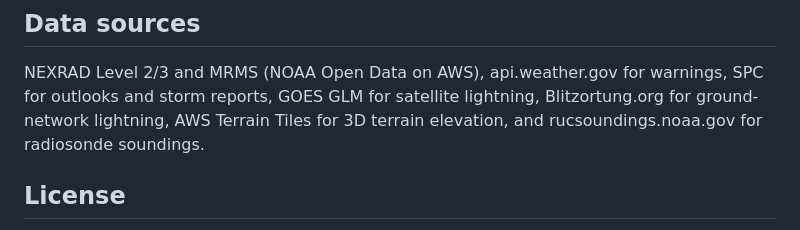
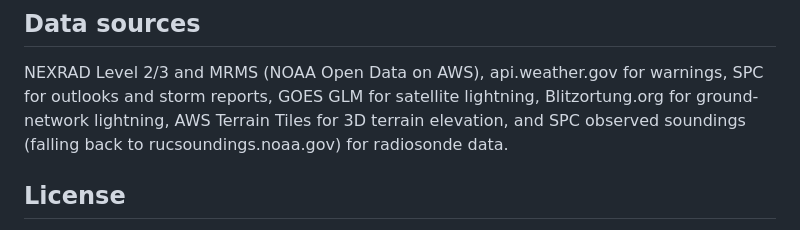
Before and after one commit to RiotTheClanker/radar-app, a Markdown page: README.md, the part around the change. Drawn GitHub-style.

Commit message:
Name the right sounding source in the README
SPC is primary now, with rucsoundings as the fallback.

Co-Authored-By: Claude Opus 5 <noreply@anthropic.com>
Claude-Session: https://claude.ai/code/session_01Uxd3hKpmcCYk4uteDuLWsr

```diff
--- a/README.md
+++ b/README.md
@@ -147,8 +147,8 @@ Debug tools live in `rust/radar_core/src/bin` and `examples/` — `l2dump`,
 NEXRAD Level 2/3 and MRMS (NOAA Open Data on AWS), api.weather.gov for
 warnings, SPC for outlooks and storm reports, GOES GLM for satellite
 lightning, Blitzortung.org for ground-network lightning, AWS Terrain Tiles
-for 3D terrain elevation, and rucsoundings.noaa.gov for radiosonde
-soundings.
+for 3D terrain elevation, and SPC observed soundings (falling back to
+rucsoundings.noaa.gov) for radiosonde data.
 
 ## License
 
```
